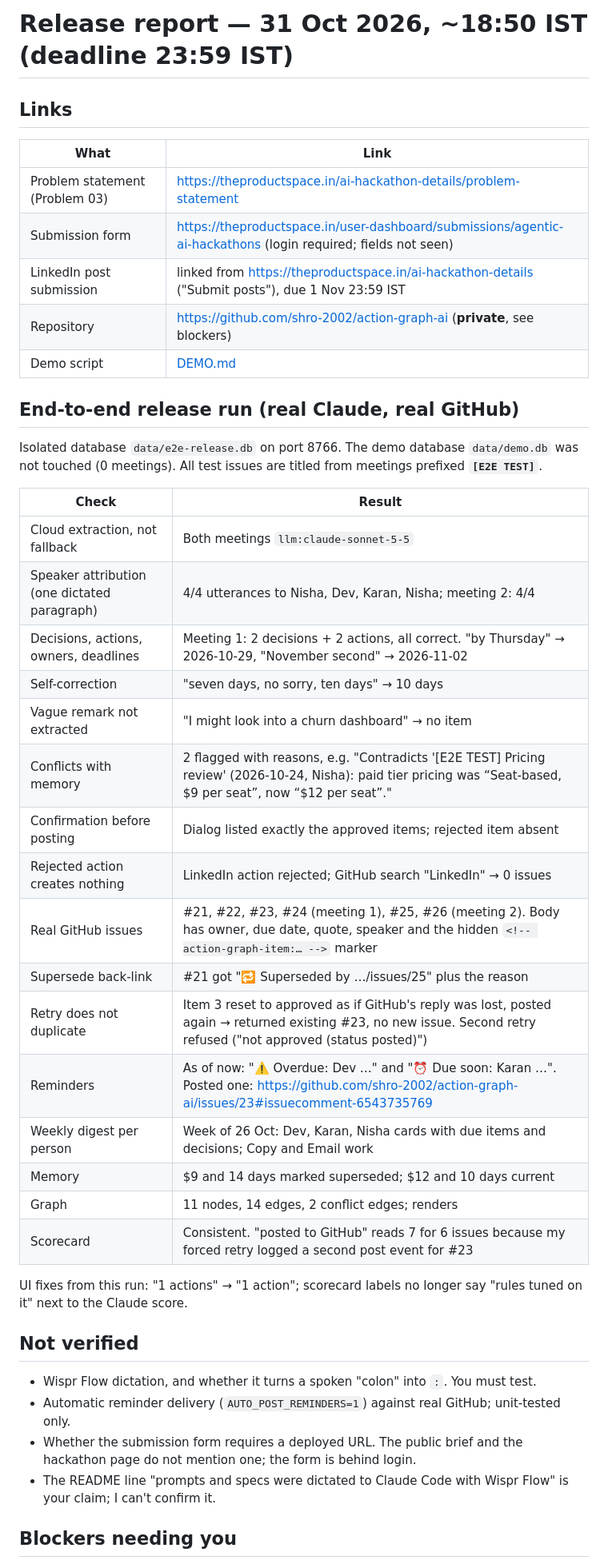
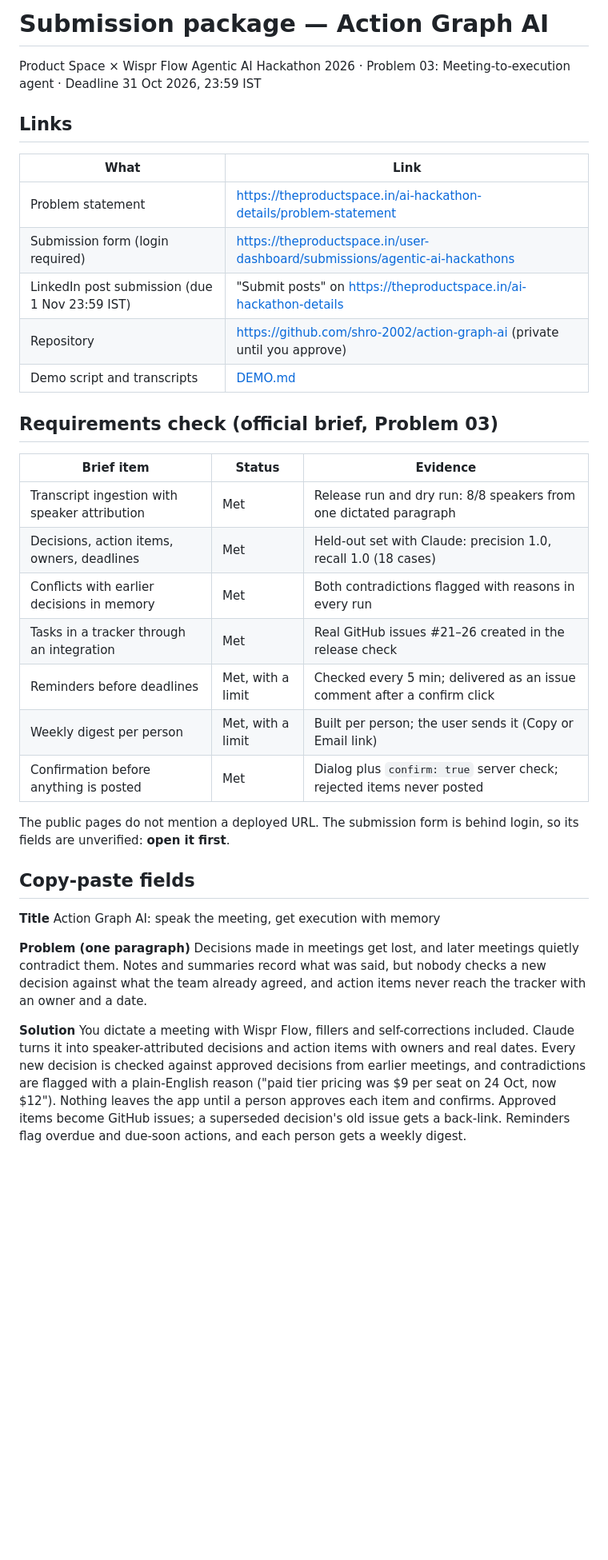
Before and after one commit to shro-2002/action-graph-ai, a Markdown page: SUBMISSION.md, the part around one of its changes. Shown at 80% size. GitHub-like rendering; blank space fills up the shorter version.

Commit message:
docs: final submission package and explicit-date demo script
Co-Authored-By: Claude Opus 5.5 <noreply@anthropic.com>

```diff
--- a/SUBMISSION.md
+++ b/SUBMISSION.md
@@ -1,46 +1,39 @@
-# Release report — 31 Oct 2026, ~18:50 IST (deadline 23:59 IST)
+# Submission package — Action Graph AI
+
+Product Space × Wispr Flow Agentic AI Hackathon 2026 · Problem 03: Meeting-to-execution agent · Deadline 31 Oct 2026, 23:59 IST
 
 ## Links
 
 | What | Link |
 |---|---|
-| Problem statement (Problem 03) | https://theproductspace.in/ai-hackathon-details/problem-statement |
-| Submission form | https://theproductspace.in/user-dashboard/submissions/agentic-ai-hackathons (login required; fields not seen) |
-| LinkedIn post submission | linked from https://theproductspace.in/ai-hackathon-details ("Submit posts"), due 1 Nov 23:59 IST |
-| Repository | https://github.com/shro-2002/action-graph-ai (**private**, see blockers) |
-| Demo script | [DEMO.md](DEMO.md) |
+| Problem statement | https://theproductspace.in/ai-hackathon-details/problem-statement |
+| Submission form (login required) | https://theproductspace.in/user-dashboard/submissions/agentic-ai-hackathons |
+| LinkedIn post submission (due 1 Nov 23:59 IST) | "Submit posts" on https://theproductspace.in/ai-hackathon-details |
+| Repository | https://github.com/shro-2002/action-graph-ai (private until you approve) |
+| Demo script and transcripts | [DEMO.md](DEMO.md) |
 
-## End-to-end release run (real Claude, real GitHub)
+## Requirements check (official brief, Problem 03)
 
-Isolated database `data/e2e-release.db` on port 8766. The demo database `data/demo.db` was not touched (0 meetings). All test issues are titled from meetings prefixed **`[E2E TEST]`**.
+| Brief item | Status | Evidence |
+|---|---|---|
+| Transcript ingestion with speaker attribution | Met | Release run and dry run: 8/8 speakers from one dictated paragraph |
+| Decisions, action items, owners, deadlines | Met | Held-out set with Claude: precision 1.0, recall 1.0 (18 cases) |
+| Conflicts with earlier decisions in memory | Met | Both contradictions flagged with reasons in every run |
+| Tasks in a tracker through an integration | Met | Real GitHub issues #21–26 created in the release check |
+| Reminders before deadlines | Met, with a limit | Checked every 5 min; delivered as an issue comment after a confirm click |
+| Weekly digest per person | Met, with a limit | Built per person; the user sends it (Copy or Email link) |
+| Confirmation before anything is posted | Met | Dialog plus `confirm: true` server check; rejected items never posted |
 
-| Check | Result |
-|---|---|
-| Cloud extraction, not fallback | Both meetings `llm:claude-sonnet-5-5` |
-| Speaker attribution (one dictated paragraph) | 4/4 utterances to Nisha, Dev, Karan, Nisha; meeting 2: 4/4 |
-| Decisions, actions, owners, deadlines | Meeting 1: 2 decisions + 2 actions, all correct. "by Thursday" → 2026-10-29, "November second" → 2026-11-02 |
-| Self-correction | "seven days, no sorry, ten days" → 10 days |
-| Vague remark not extracted | "I might look into a churn dashboard" → no item |
-| Conflicts with memory | 2 flagged with reasons, e.g. "Contradicts '[E2E TEST] Pricing review' (2026-10-24, Nisha): paid tier pricing was “Seat-based, $9 per seat”, now “$12 per seat”." |
-| Confirmation before posting | Dialog listed exactly the approved items; rejected item absent |
-| Rejected action creates nothing | LinkedIn action rejected; GitHub search "LinkedIn" → 0 issues |
-| Real GitHub issues | #21, #22, #23, #24 (meeting 1), #25, #26 (meeting 2). Body has owner, due date, quote, speaker and the hidden `<!-- action-graph-item:… -->` marker |
-| Supersede back-link | #21 got "🔁 Superseded by …/issues/25" plus the reason |
-| Retry does not duplicate | Item 3 reset to approved as if GitHub's reply was lost, posted again → returned existing #23, no new issue. Second retry refused ("not approved (status posted)") |
-| Reminders | As of now: "⚠️ Overdue: Dev …" and "⏰ Due soon: Karan …". Posted one: https://github.com/shro-2002/action-graph-ai/issues/23#issuecomment-6543735769 |
-| Weekly digest per person | Week of 26 Oct: Dev, Karan, Nisha cards with due items and decisions; Copy and Email work |
-| Memory | $9 and 14 days marked superseded; $12 and 10 days current |
-| Graph | 11 nodes, 14 edges, 2 conflict edges; renders |
-| Scorecard | Consistent. "posted to GitHub" reads 7 for 6 issues because my forced retry logged a second post event for #23 |
+The public pages do not mention a deployed URL. The submission form is behind login, so its fields are unverified: **open it first**.
 
-UI fixes from this run: "1 actions" → "1 action"; scorecard labels no longer say "rules tuned on it" next to the Claude score.
+## Copy-paste fields
 
-## Not verified
+**Title**
+Action Graph AI: speak the meeting, get execution with memory
 
-- Wispr Flow dictation, and whether it turns a spoken "colon" into `:`. You must test.
-- Automatic reminder delivery (`AUTO_POST_REMINDERS=1`) against real GitHub; unit-tested only.
-- Whether the submission form requires a deployed URL. The public brief and the hackathon page do not mention one; the form is behind login.
-- The README line "prompts and specs were dictated to Claude Code with Wispr Flow" is your claim; I can't confirm it.
+**Problem (one paragraph)**
+Decisions made in meetings get lost, and later meetings quietly contradict them. Notes and summaries record what was said, but nobody checks a new decision against what the team already agreed, and action items never reach the tracker with an owner and a date.
 
-## Blockers needing you
+**Solution**
+You dictate a meeting with Wispr Flow, fillers and self-corrections included. Claude turns it into speaker-attributed decisions and action items with owners and real dates. Every new decision is checked against approved decisions from earlier meetings, and contradictions are flagged with a plain-English reason ("paid tier pricing was $9 per seat on 24 Oct, now $12"). Nothing leaves the app until a person approves each item and confirms. Approved items become GitHub issues; a superseded decision's old issue gets a back-link. Reminders flag overdue and due-soon actions, and each person gets a weekly digest.
 
```
Also changed, not shown: other parts of SUBMISSION.md (+46 -17 lines), DEMO.md (+39 -17 lines).
